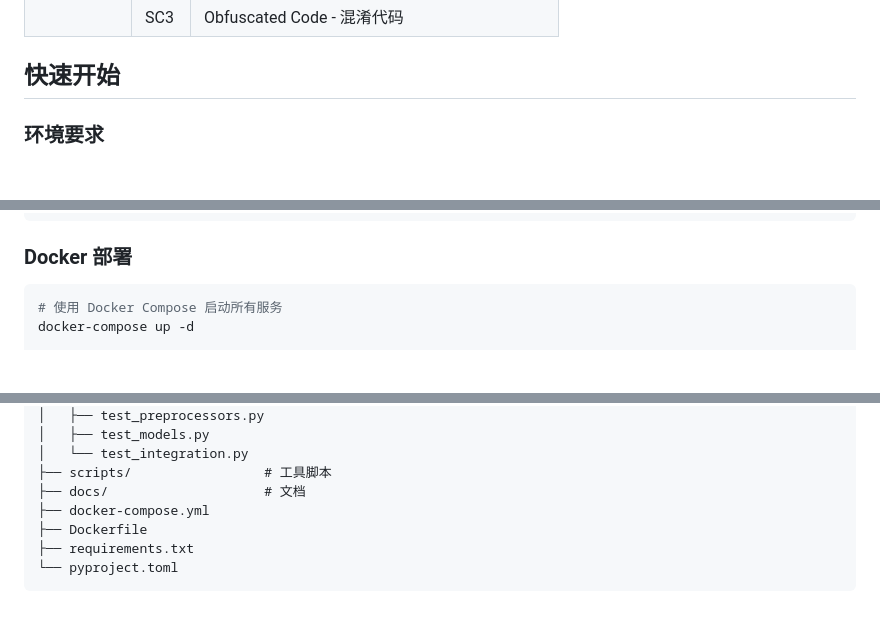
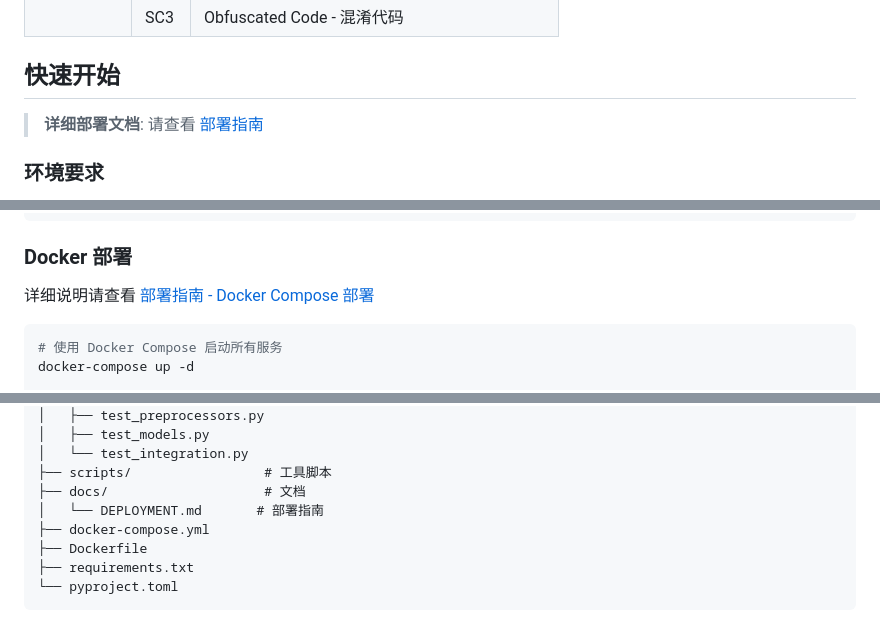
Before and after one commit to redbad2/skillscan, a Markdown page: README.md, 3 parts joined by grey strips. Drawn GitHub-style; blank space fills up the shorter version.

````diff
--- a/README.md
+++ b/README.md
@@ -33,6 +33,8 @@ SkillScan 是一个用于自动化扫描和分析 Agent Skills 安全性的威
 
 ## 快速开始
 
+> **详细部署文档**: 请查看 [部署指南](./docs/DEPLOYMENT.md)
+
 ### 环境要求
 
 - Python 3.10+
@@ -55,6 +57,8 @@ cp .env.example .env
 ```
 
 ### Docker 部署
+
+详细说明请查看 [部署指南 - Docker Compose 部署](./docs/DEPLOYMENT.md#方式一docker-compose-部署推荐)
 
 ```bash
 # 使用 Docker Compose 启动所有服务
@@ -139,6 +143,7 @@ skillscan/
 │   └── test_integration.py
 ├── scripts/                 # 工具脚本
 ├── docs/                    # 文档
+│   └── DEPLOYMENT.md       # 部署指南
 ├── docker-compose.yml
 ├── Dockerfile
 ├── requirements.txt
````
Also changed, not shown: docs/DEPLOYMENT.md (added, +465 -0 lines).
